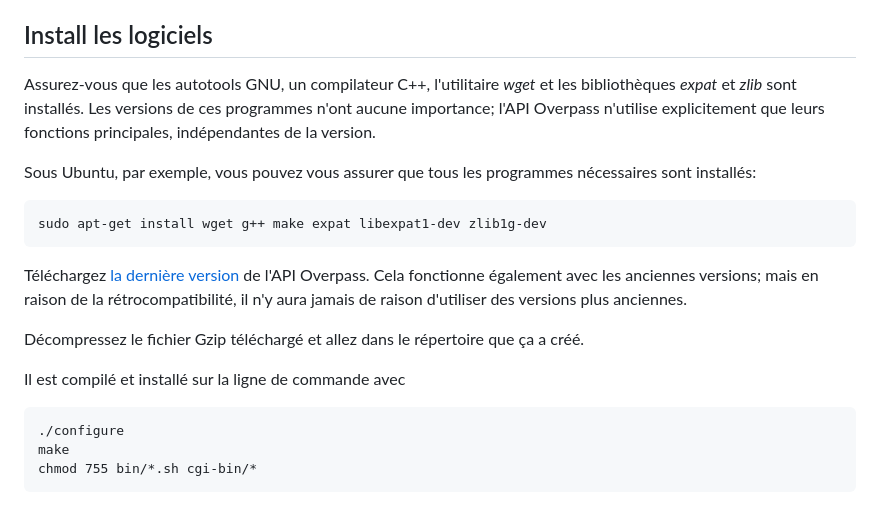
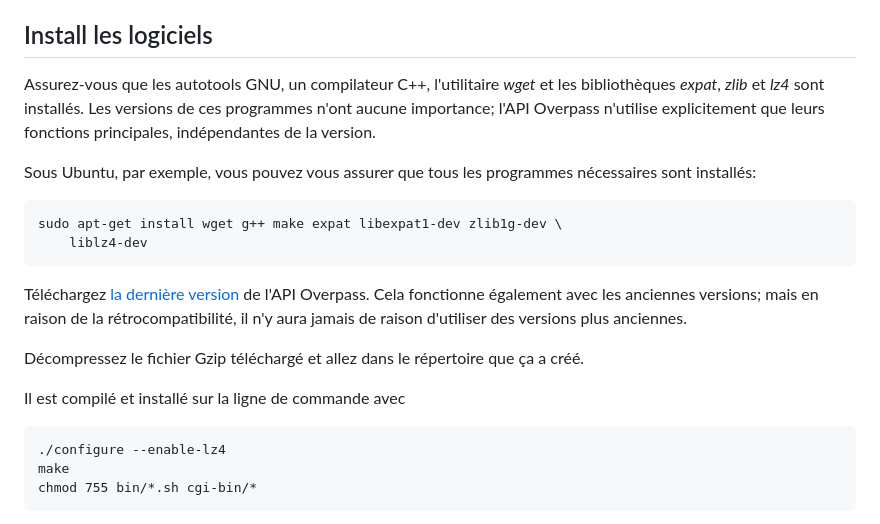
Before and after one commit to drolbr/overpass-doc, a Markdown page: fr/more_info/setup.md, the part around the change. GitHub-like rendering.

```diff
--- a/fr/more_info/setup.md
+++ b/fr/more_info/setup.md
@@ -19,13 +19,14 @@ Il est également possible d'installer l'API Overpass avec des [conteneurs Docke
 
 ## Install les logiciels
 
-Assurez-vous que les autotools GNU, un compilateur C++, l'utilitaire _wget_ et les bibliothèques _expat_ et _zlib_ sont installés.
+Assurez-vous que les autotools GNU, un compilateur C++, l'utilitaire _wget_ et les bibliothèques _expat_, _zlib_ et _lz4_ sont installés.
 Les versions de ces programmes n'ont aucune importance;
 l'API Overpass n'utilise explicitement que leurs fonctions principales, indépendantes de la version.
 
 Sous Ubuntu, par exemple, vous pouvez vous assurer que tous les programmes nécessaires sont installés:
 
-    sudo apt-get install wget g++ make expat libexpat1-dev zlib1g-dev
+    sudo apt-get install wget g++ make expat libexpat1-dev zlib1g-dev \
+        liblz4-dev
 
 Téléchargez [la dernière version](https://dev.overpass-api.de/releases/) de l'API Overpass.
 Cela fonctionne également avec les anciennes versions;
@@ -35,7 +36,7 @@ Décompressez le fichier Gzip téléchargé et allez dans le répertoire que ça
 
 Il est compilé et installé sur la ligne de commande avec
 
-    ./configure
+    ./configure --enable-lz4
     make
     chmod 755 bin/*.sh cgi-bin/*
 
```
Also changed, not shown: de/more_info/setup.md (+4 -3 lines), en/more_info/setup.md (+4 -3 lines).
